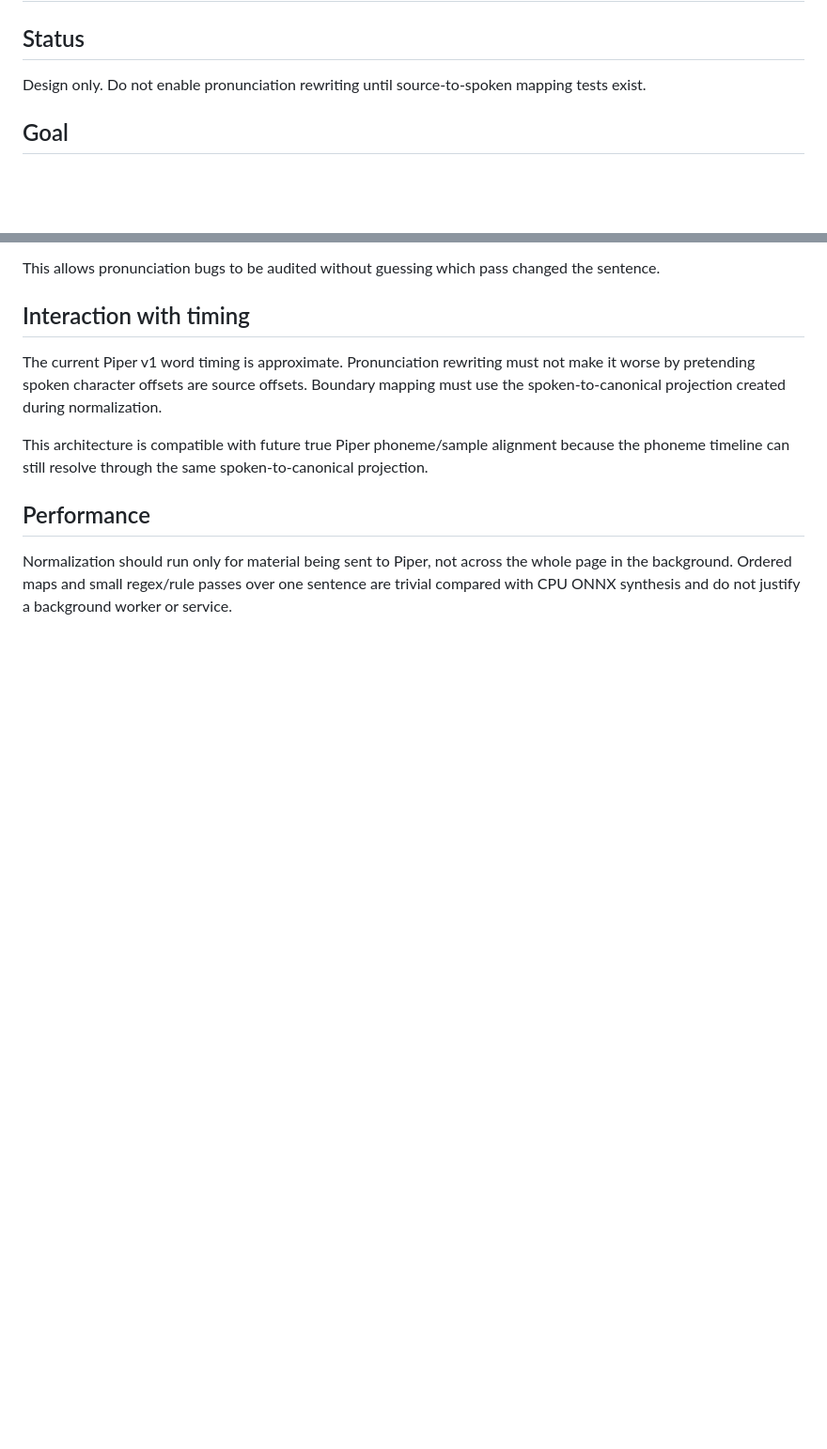
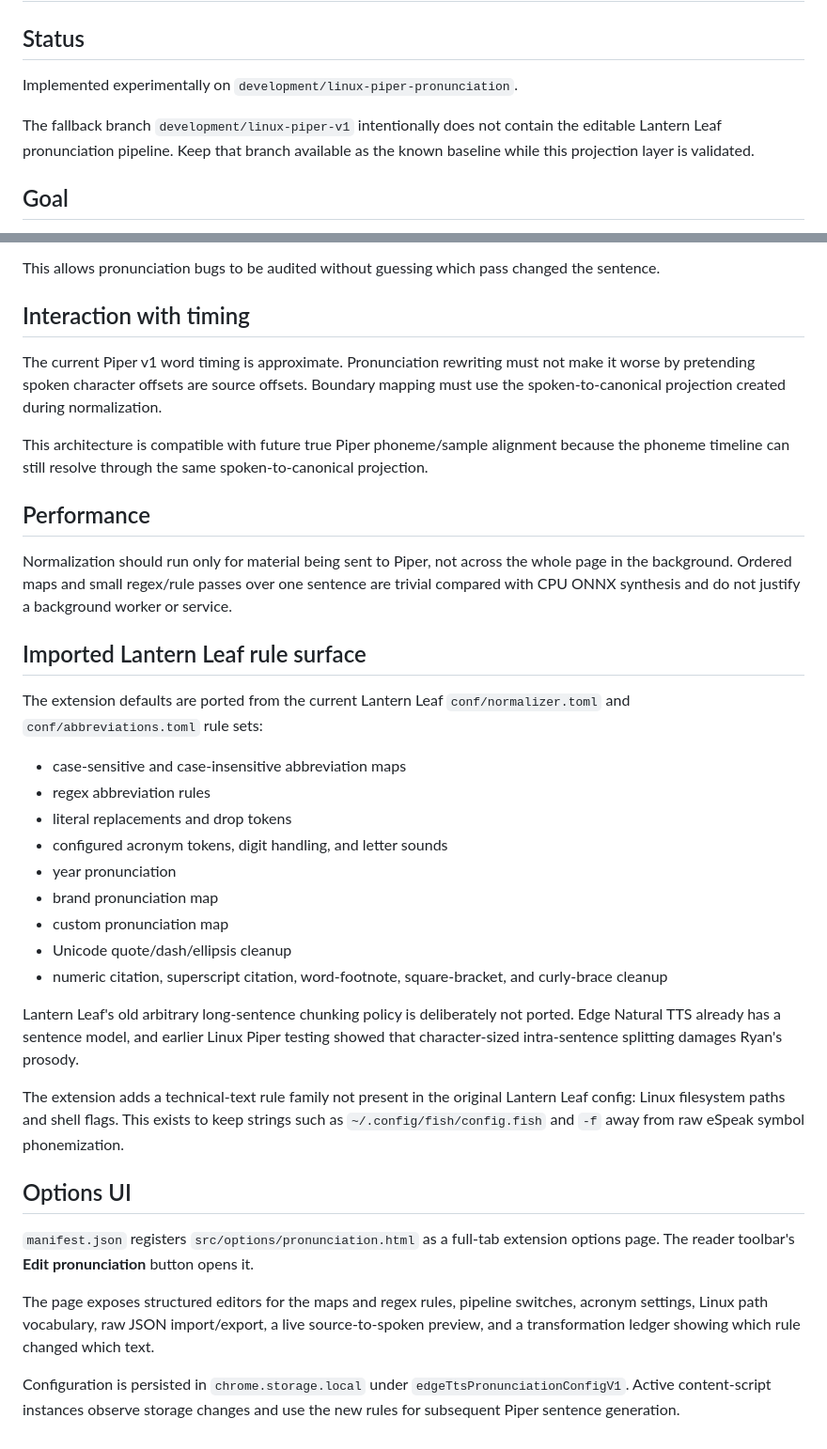
Before and after one commit to sguzman/edge-tts, a Markdown page: docs/PIPER_PRONUNCIATION.md, 2 parts joined by grey strips. Shown at 94% size. GitHub-like rendering; blank space fills up the shorter version.

Commit message:
Document experimental pronunciation branch and editor

```diff
--- a/docs/PIPER_PRONUNCIATION.md
+++ b/docs/PIPER_PRONUNCIATION.md
@@ -2,8 +2,11 @@
 
 ## Status
 
-Design only. Do not enable pronunciation rewriting until source-to-spoken
-mapping tests exist.
+Implemented experimentally on `development/linux-piper-pronunciation`.
+
+The fallback branch `development/linux-piper-v1` intentionally does not
+contain the editable Lantern Leaf pronunciation pipeline. Keep that branch
+available as the known baseline while this projection layer is validated.
 
 ## Goal
 
@@ -107,3 +110,46 @@ Normalization should run only for material being sent to Piper, not across the
 whole page in the background. Ordered maps and small regex/rule passes over one
 sentence are trivial compared with CPU ONNX synthesis and do not justify a
 background worker or service.
+
+
+## Imported Lantern Leaf rule surface
+
+The extension defaults are ported from the current Lantern Leaf
+`conf/normalizer.toml` and `conf/abbreviations.toml` rule sets:
+
+- case-sensitive and case-insensitive abbreviation maps
+- regex abbreviation rules
+- literal replacements and drop tokens
+- configured acronym tokens, digit handling, and letter sounds
+- year pronunciation
+- brand pronunciation map
+- custom pronunciation map
+- Unicode quote/dash/ellipsis cleanup
+- numeric citation, superscript citation, word-footnote, square-bracket, and
+  curly-brace cleanup
+
+Lantern Leaf's old arbitrary long-sentence chunking policy is deliberately not
+ported. Edge Natural TTS already has a sentence model, and earlier Linux Piper
+testing showed that character-sized intra-sentence splitting damages Ryan's
+prosody.
+
+The extension adds a technical-text rule family not present in the original
+Lantern Leaf config: Linux filesystem paths and shell flags. This exists to
+keep strings such as `~/.config/fish/config.fish` and `-f` away from raw
+eSpeak symbol phonemization.
+
+## Options UI
+
+`manifest.json` registers `src/options/pronunciation.html` as a full-tab
+extension options page. The reader toolbar's **Edit pronunciation** button
+opens it.
+
+The page exposes structured editors for the maps and regex rules, pipeline
+switches, acronym settings, Linux path vocabulary, raw JSON import/export, a
+live source-to-spoken preview, and a transformation ledger showing which rule
+changed which text.
+
+Configuration is persisted in `chrome.storage.local` under
+`edgeTtsPronunciationConfigV1`. Active content-script instances observe
+storage changes and use the new rules for subsequent Piper sentence
+generation.
```
